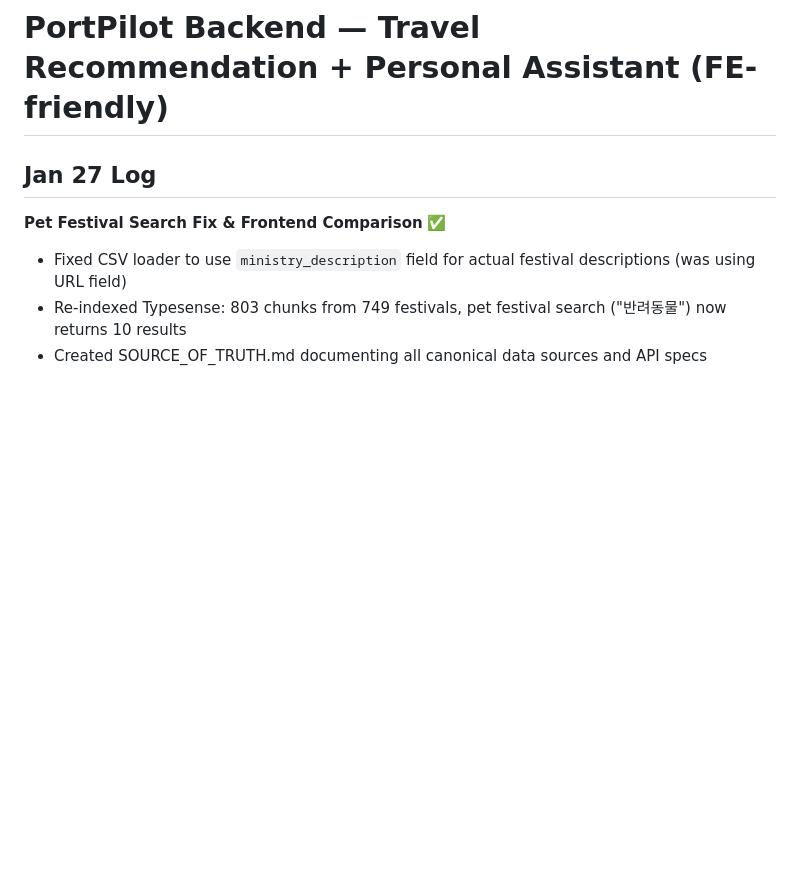
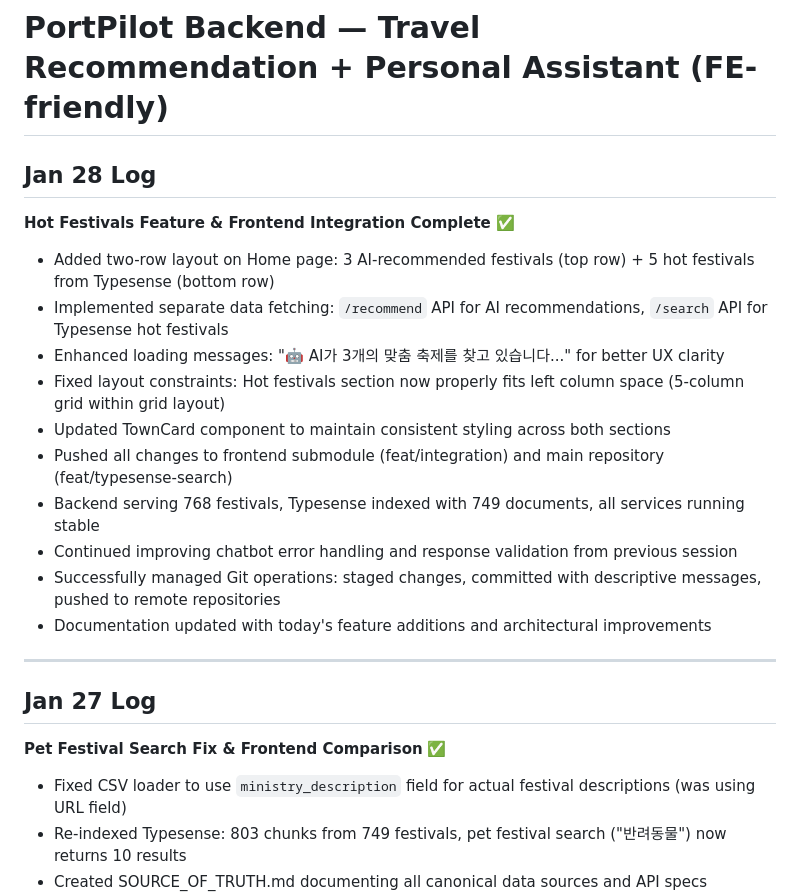
Before and after one commit to prgrms-aibe-devcourse/AIBE5_Project1_Team7_bn, a Markdown page: README.md, the part around the change. Rendered like a GitHub page; blank space fills up the shorter version.

Commit message:
Add Jan 28 log: Hot festivals feature and frontend integration

```diff
--- a/README.md
+++ b/README.md
@@ -1,4 +1,20 @@
 # PortPilot Backend — Travel Recommendation + Personal Assistant (FE-friendly)
+
+## Jan 28 Log
+
+**Hot Festivals Feature & Frontend Integration Complete** ✅
+- Added two-row layout on Home page: 3 AI-recommended festivals (top row) + 5 hot festivals from Typesense (bottom row)
+- Implemented separate data fetching: `/recommend` API for AI recommendations, `/search` API for Typesense hot festivals
+- Enhanced loading messages: "🤖 AI가 3개의 맞춤 축제를 찾고 있습니다..." for better UX clarity
+- Fixed layout constraints: Hot festivals section now properly fits left column space (5-column grid within grid layout)
+- Updated TownCard component to maintain consistent styling across both sections
+- Pushed all changes to frontend submodule (feat/integration) and main repository (feat/typesense-search)
+- Backend serving 768 festivals, Typesense indexed with 749 documents, all services running stable
+- Continued improving chatbot error handling and response validation from previous session
+- Successfully managed Git operations: staged changes, committed with descriptive messages, pushed to remote repositories
+- Documentation updated with today's feature additions and architectural improvements
+
+---
 
 ## Jan 27 Log
 
```
